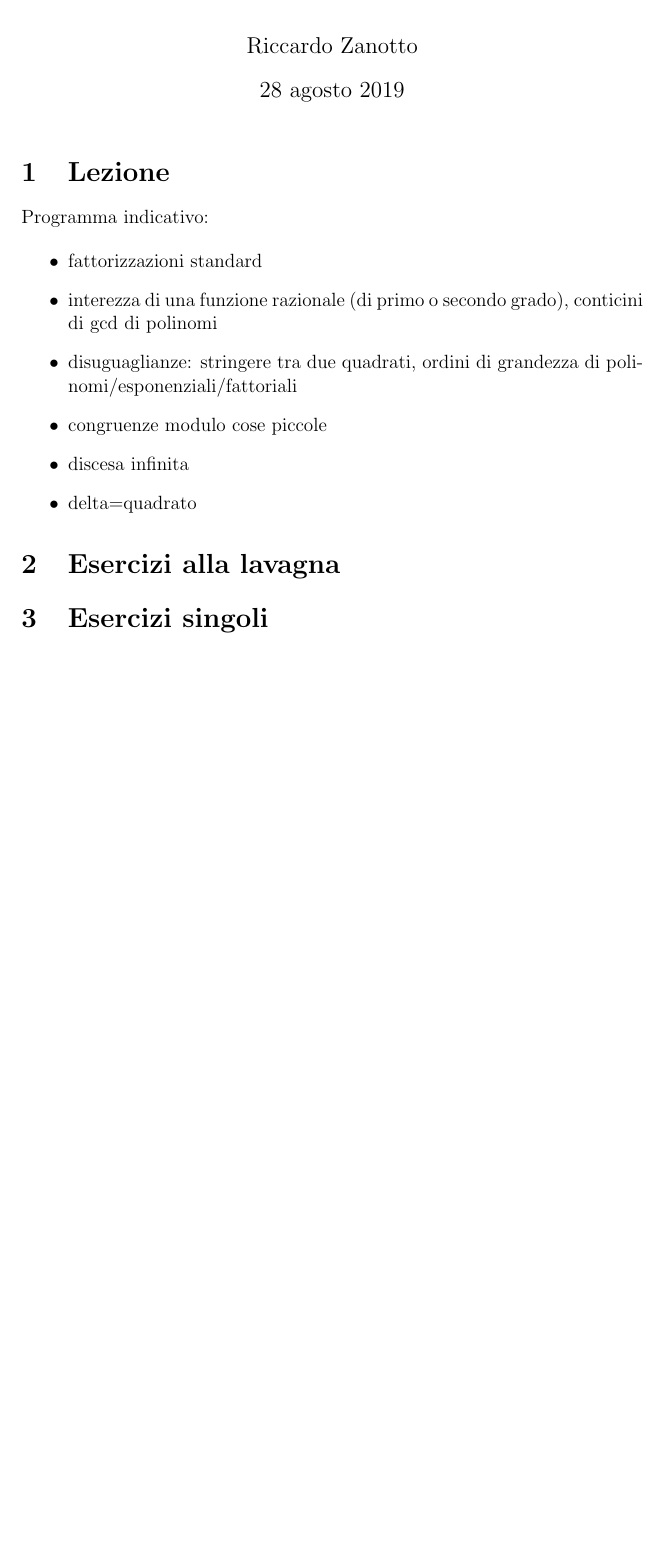
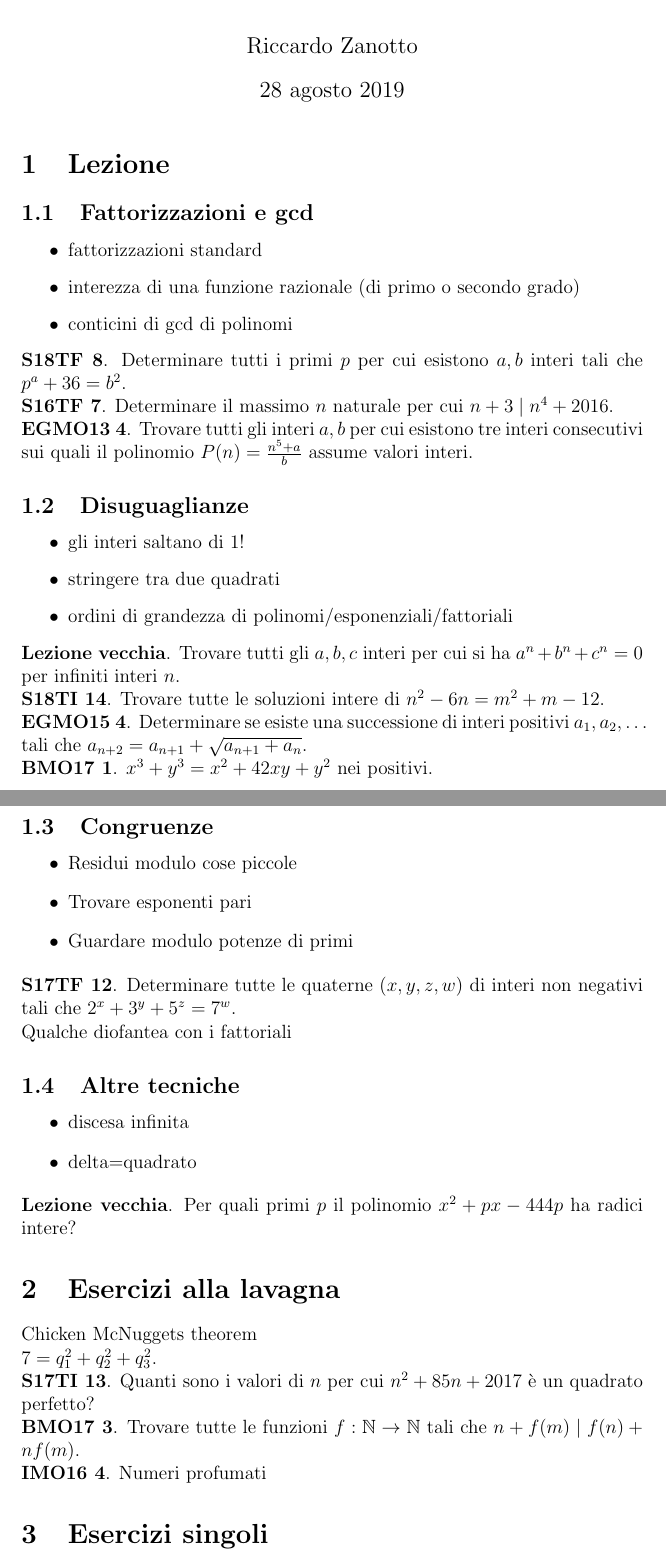
Before and after one commit to drago-96/TdN-Senior, a LaTeX document (basic/N2.tex, which reads environment.tex): part of the page before the commit and two parts of pages 1 and 2 of 2 after it, the two joined at a grey line, cut so that both start at the same text, the shorter picture padded with empty space. Compiled offline with pdfLaTeX.

Commit message:
Un po' di esercizi per il basic

```diff
--- a/basic/N2.tex
+++ b/basic/N2.tex
@@ -16,16 +16,88 @@
 
 \section{Lezione}
 
-Programma indicativo:
-
+\subsection{Fattorizzazioni e gcd}
 \begin{itemize}
     \item fattorizzazioni standard
-    \item interezza di una funzione razionale (di primo o secondo grado), conticini di gcd di polinomi
-    \item disuguaglianze: stringere tra due quadrati, ordini di grandezza di polinomi/esponenziali/fattoriali
-    \item congruenze modulo cose piccole
+    \item interezza di una funzione razionale (di primo o secondo grado)
+    \item conticini di gcd di polinomi
+\end{itemize}
+
+\begin{esercizio}{S18TF 8}{http://olimpiadi.dm.unibo.it/videolezioni/Training/Esercizi_Stage/Senior_18.pdf\#TF-N2-T}
+    Determinare tutti i primi $p$ per cui esistono $a,b$ interi tali che $p^a+36=b^2$.
+\end{esercizio}
+
+\begin{esercizio}{S16TF 7}{http://olimpiadi.dm.unibo.it/videolezioni/Training/Esercizi_Stage/Senior_16.pdf}
+    Determinare il massimo $n$ naturale per cui $n+3\mid n^4+2016$.
+\end{esercizio}
+
+\begin{esercizio}{EGMO13 4}{https://artofproblemsolving.com/community/c6h529188p3014762}
+    Trovare tutti gli interi $a,b$ per cui esistono tre interi consecutivi sui quali il polinomio $P(n)=\frac{n^5+a}{b}$ assume valori interi.
+\end{esercizio}
+
+
+\subsection{Disuguaglianze}
+\begin{itemize}
+    \item gli interi saltano di 1!
+    \item stringere tra due quadrati
+    \item ordini di grandezza di polinomi/esponenziali/fattoriali
+\end{itemize}
+
+\begin{esercizio}{Lezione vecchia}{}
+    Trovare tutti gli $a,b,c$ interi per cui si ha $a^n+b^n+c^n=0$ per infiniti interi $n$.
+\end{esercizio}
+
+\begin{esercizio}{S18TI 14}{http://olimpiadi.dm.unibo.it/videolezioni/Training/Esercizi_Stage/Senior_18.pdf\#TI-N2-T}
+    Trovare tutte le soluzioni intere di $n^2-6n=m^2+m-12$.
+\end{esercizio}
+
+\begin{esercizio}{EGMO15 4}{https://artofproblemsolving.com/community/c6h1078897p4728593}
+    Determinare se esiste una successione di interi positivi $a_1,a_2,\dots$ tali che $a_{n+2}=a_{n+1}+\sqrt{a_{n+1}+a_n}$.
+\end{esercizio}
+
+\begin{esercizio}{BMO17 1}{https://artofproblemsolving.com/community/c6h1441692p8209533}
+    $x^3+y^3=x^2+42xy+y^2$ nei positivi.
+\end{esercizio}
+
+
+\subsection{Congruenze}
+\begin{itemize}
+    \item Residui modulo cose piccole
+    \item Trovare esponenti pari
+    \item Guardare modulo potenze di primi
+\end{itemize}
+
+\begin{esercizio}{S17TF 12}{http://olimpiadi.dm.unibo.it/videolezioni/Training/Esercizi_Stage/Senior_17.pdf}
+    Determinare tutte le quaterne $(x,y,z,w)$ di interi non negativi tali che $2^x+3^y+5^z=7^w$.
+\end{esercizio}
+
+Qualche diofantea con i fattoriali
+
+\subsection{Altre tecniche}
+\begin{itemize}
     \item discesa infinita
     \item delta=quadrato
 \end{itemize}
 
+\begin{esercizio}{Lezione vecchia}{}
+    Per quali primi $p$ il polinomio $x^2+px-444p$ ha radici intere?
+\end{esercizio}
+
 \section{Esercizi alla lavagna}
 
+Chicken McNuggets theorem
+
+$7=q_1^2+q_2^2+q_3^2$.
+
+
+\begin{esercizio}{S17TI 13}{http://olimpiadi.dm.unibo.it/videolezioni/Training/Esercizi_Stage/Senior_17.pdf}
+    Quanti sono i valori di $n$ per cui $n^2+85n+2017$ è un quadrato perfetto?
+\end{esercizio}
+
+\begin{esercizio}{BMO17 3}{https://artofproblemsolving.com/community/c6h1441693p8209540}
+    Trovare tutte le funzioni $f:\N\to\N$ tali che $n+f(m)\mid f(n)+nf(m)$.
+\end{esercizio}
+
+\begin{esercizio}{IMO16 4}{}
+    Numeri profumati
+\end{esercizio}
--- a/environment.tex
+++ b/environment.tex
@@ -134,6 +134,4 @@
 \newcommand{\Gal}[2]{\operatorname{Gal}\left(\faktor{#1}{#2}\right)}
 
 
-\newenvironment{esercizio}[3]{%
-    \href{#2}{\textbf{#1}} (#3).
-}{}
+\newenvironment{esercizio}[2]{\href{#2}{\textbf{#1}}.}{}
```
Also changed, not shown: basic/N1.tex (+60 -6 lines), basic/N2.tex (21 more changed lines).
